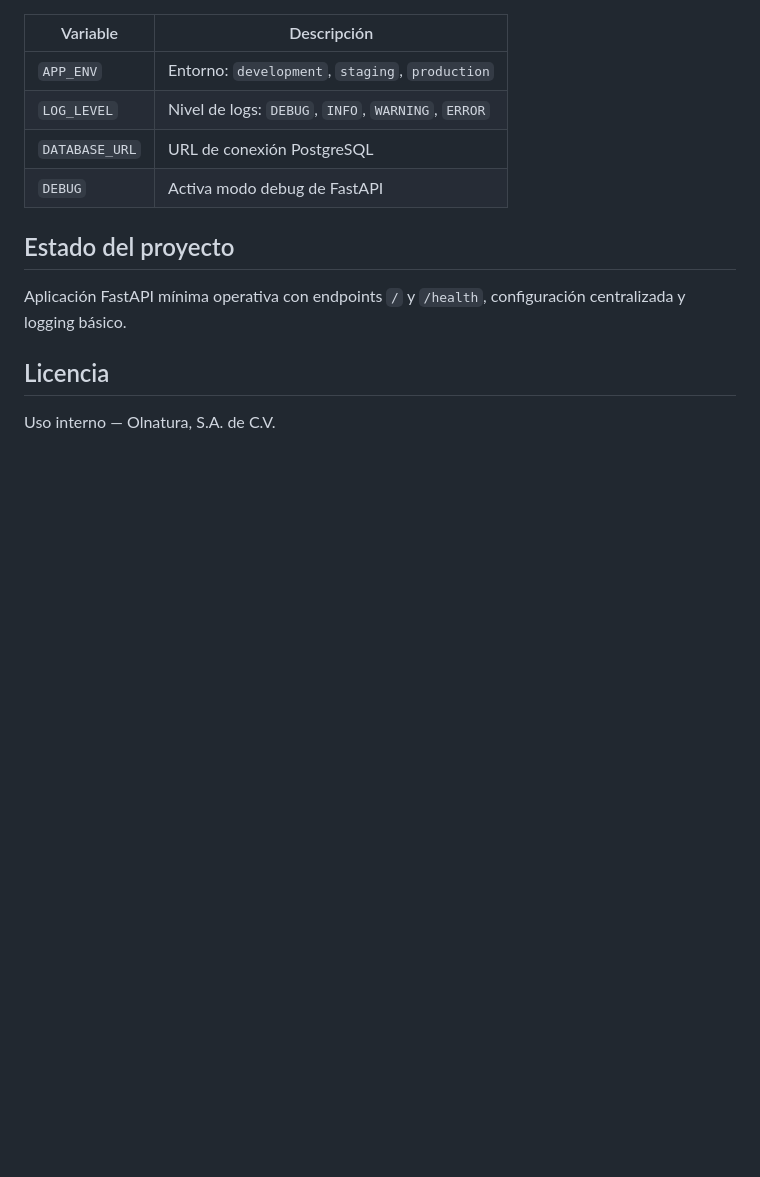
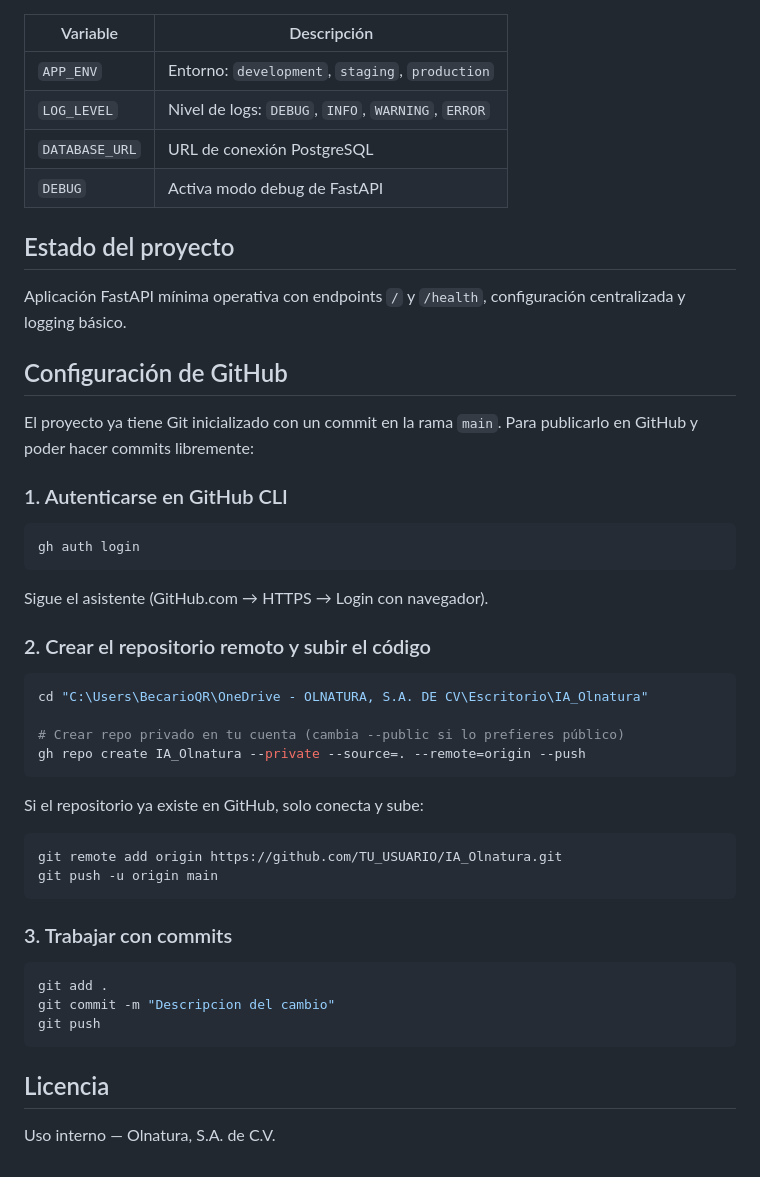
Before and after one commit to aporiasacv-boop/IA_Olnatura, a Markdown page: README.md, the part around the change. Rendered like a GitHub page; blank space fills up the shorter version.

Commit message:
docs: agregar instrucciones para publicar en GitHub
Co-authored-by: Cursor <cursoragent@cursor.com>

````diff
--- a/README.md
+++ b/README.md
@@ -151,6 +151,42 @@ Consultar `.env.example` para la lista completa de variables. Las principales so
 
 Aplicación FastAPI mínima operativa con endpoints `/` y `/health`, configuración centralizada y logging básico.
 
+## Configuración de GitHub
+
+El proyecto ya tiene Git inicializado con un commit en la rama `main`. Para publicarlo en GitHub y poder hacer commits libremente:
+
+### 1. Autenticarse en GitHub CLI
+
+```powershell
+gh auth login
+```
+
+Sigue el asistente (GitHub.com → HTTPS → Login con navegador).
+
+### 2. Crear el repositorio remoto y subir el código
+
+```powershell
+cd "C:\Users\BecarioQR\OneDrive - OLNATURA, S.A. DE CV\Escritorio\IA_Olnatura"
+
+# Crear repo privado en tu cuenta (cambia --public si lo prefieres público)
+gh repo create IA_Olnatura --private --source=. --remote=origin --push
+```
+
+Si el repositorio ya existe en GitHub, solo conecta y sube:
+
+```powershell
+git remote add origin https://github.com/TU_USUARIO/IA_Olnatura.git
+git push -u origin main
+```
+
+### 3. Trabajar con commits
+
+```powershell
+git add .
+git commit -m "Descripcion del cambio"
+git push
+```
+
 ## Licencia
 
 Uso interno — Olnatura, S.A. de C.V.
````
